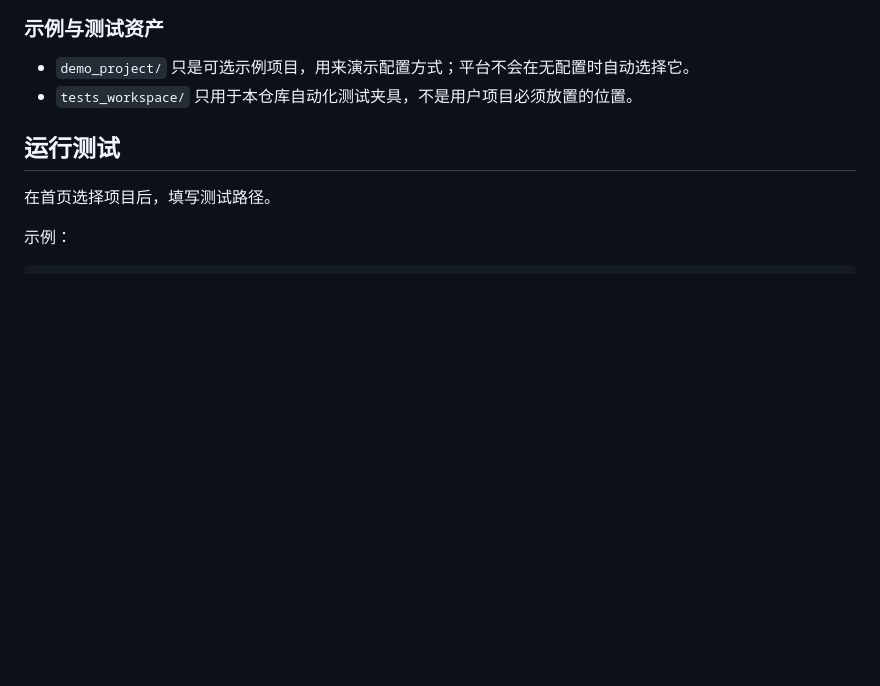
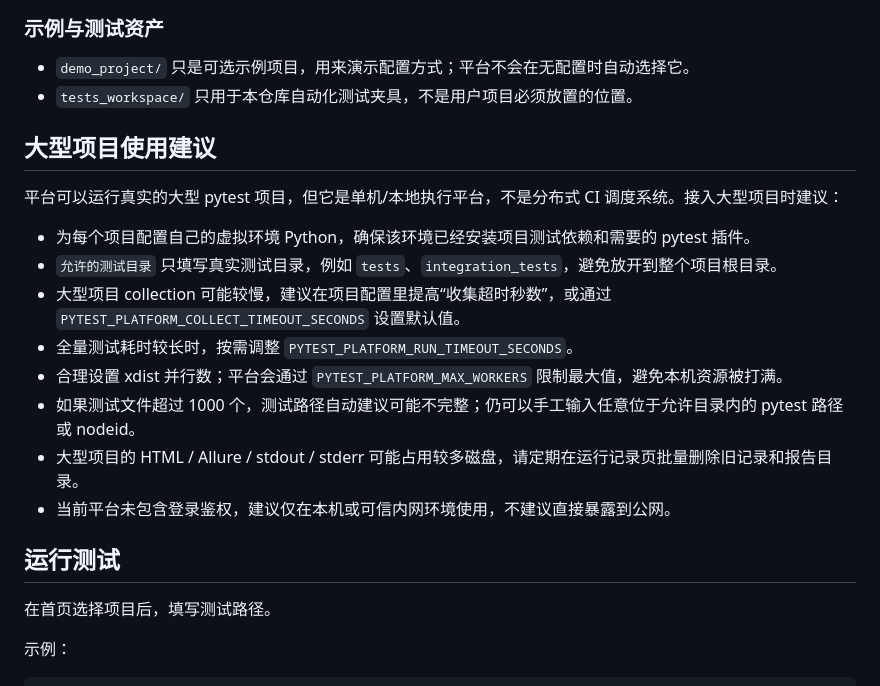
Before and after one commit to liuwei-2622/pytest-runner-platform, a Markdown page: README.md, the part around the change. Rendered like a GitHub page; blank space fills up the shorter version.

Commit message:
Document large project usage guidance
Co-Authored-By: Claude <noreply@anthropic.com>

```diff
--- a/README.md
+++ b/README.md
@@ -93,6 +93,19 @@ Python 可执行文件: /Users/mac/Documents/envs/ares/.venv/bin/python
 
 - `demo_project/` 只是可选示例项目，用来演示配置方式；平台不会在无配置时自动选择它。
 - `tests_workspace/` 只用于本仓库自动化测试夹具，不是用户项目必须放置的位置。
+
+## 大型项目使用建议
+
+平台可以运行真实的大型 pytest 项目，但它是单机/本地执行平台，不是分布式 CI 调度系统。接入大型项目时建议：
+
+- 为每个项目配置自己的虚拟环境 Python，确保该环境已经安装项目测试依赖和需要的 pytest 插件。
+- `允许的测试目录` 只填写真实测试目录，例如 `tests`、`integration_tests`，避免放开到整个项目根目录。
+- 大型项目 collection 可能较慢，建议在项目配置里提高“收集超时秒数”，或通过 `PYTEST_PLATFORM_COLLECT_TIMEOUT_SECONDS` 设置默认值。
+- 全量测试耗时较长时，按需调整 `PYTEST_PLATFORM_RUN_TIMEOUT_SECONDS`。
+- 合理设置 xdist 并行数；平台会通过 `PYTEST_PLATFORM_MAX_WORKERS` 限制最大值，避免本机资源被打满。
+- 如果测试文件超过 1000 个，测试路径自动建议可能不完整；仍可以手工输入任意位于允许目录内的 pytest 路径或 nodeid。
+- 大型项目的 HTML / Allure / stdout / stderr 可能占用较多磁盘，请定期在运行记录页批量删除旧记录和报告目录。
+- 当前平台未包含登录鉴权，建议仅在本机或可信内网环境使用，不建议直接暴露到公网。
 
 ## 运行测试
 
```
